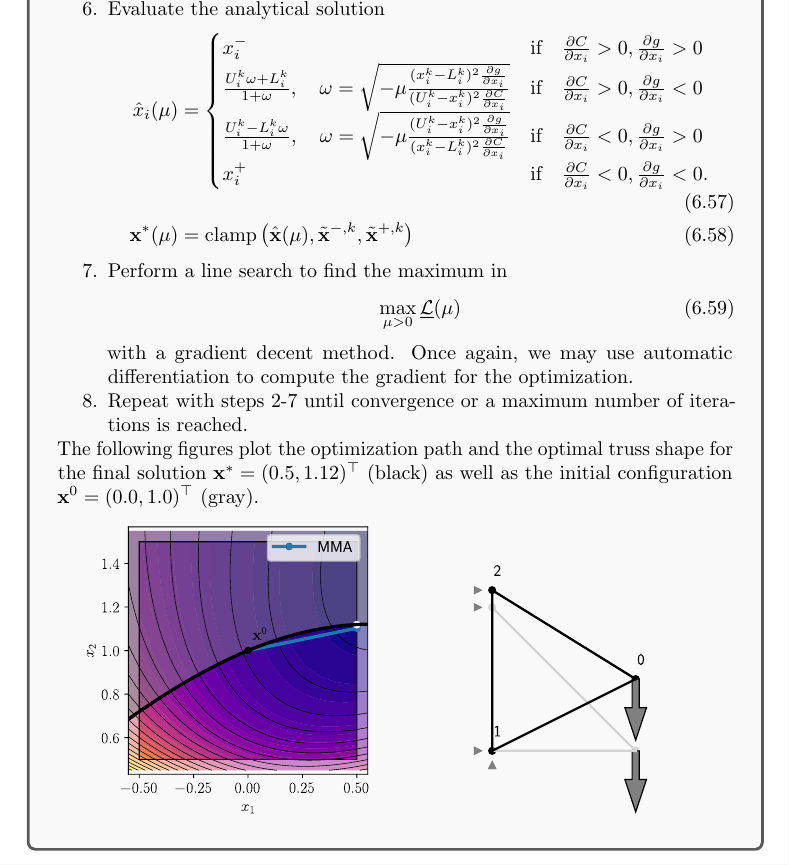
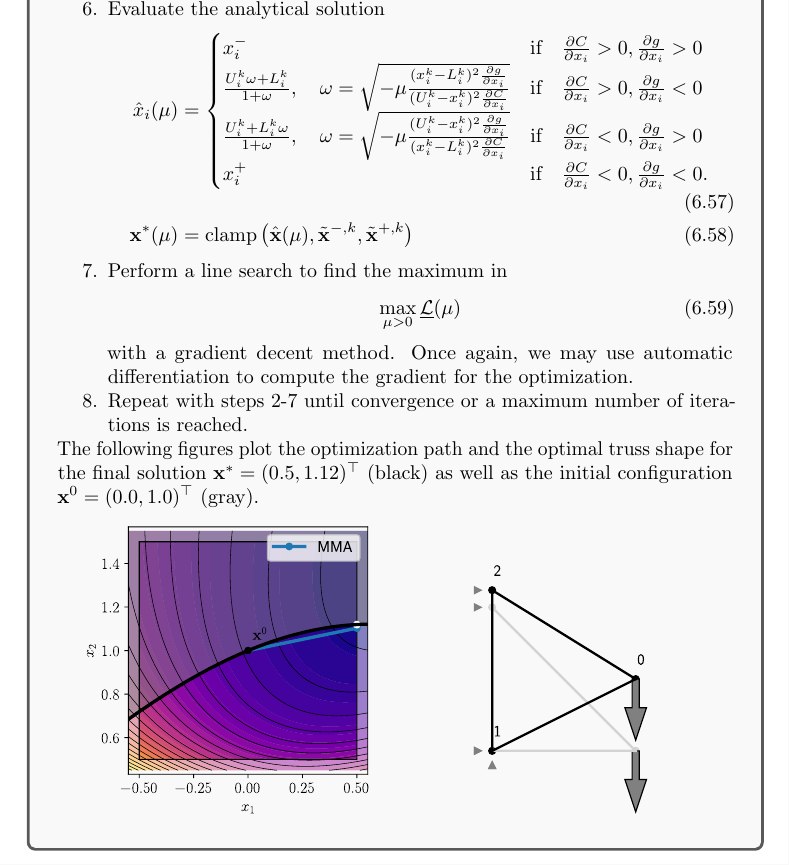
Before and after one commit to meyer-nils/structural_optimization, a LaTeX thesis (main.tex, which reads chapters/truss_optimization.tex): part of page 55 of 81, cut so that both start at the same text. Compiled offline with pdfLaTeX.

Commit message:
Fix incorrect sign in Chapter 6.

```diff
--- a/chapters/truss_optimization.tex
+++ b/chapters/truss_optimization.tex
@@ -499,7 +499,7 @@ for $\mu^*>0$.
                         &\textrm{if} \quad \frac{\partial C}{\partial x_i} > 0, \frac{\partial g}{\partial x_i} > 0 \\
                     \frac{U_i^k\omega + L_i^k}{1+\omega}, \quad \omega = \sqrt{-\mu\frac{(x_i^k-L_i^k)^2\frac{\partial g}{\partial x_i}}{(U_i^k-x_i^k)^2\frac{\partial C}{\partial x_i}}}
                         &\textrm{if} \quad \frac{\partial C}{\partial x_i}  > 0, \frac{\partial g}{\partial x_i} <0\\
-                    \frac{U_i^k-L_i^k\omega}{1+\omega}, \quad \omega = \sqrt{-\mu\frac{(U_i^k-x_i^k)^2\frac{\partial g}{\partial x_i}}{(x_i^k-L_i^k)^2\frac{\partial C}{\partial x_i}}}
+                    \frac{U_i^k + L_i^k\omega}{1+\omega}, \quad \omega = \sqrt{-\mu\frac{(U_i^k-x_i^k)^2\frac{\partial g}{\partial x_i}}{(x_i^k-L_i^k)^2\frac{\partial C}{\partial x_i}}}
                         &\textrm{if} \quad \frac{\partial C}{\partial x_i} < 0, \frac{\partial g}{\partial x_i}  > 0\\
                     x^+_i
                         &\textrm{if} \quad \frac{\partial C}{\partial x_i}< 0, \frac{\partial g}{\partial x_i} < 0.
```
Also changed, not shown: chapters/truss_optimization.tex (2 more changed lines).
